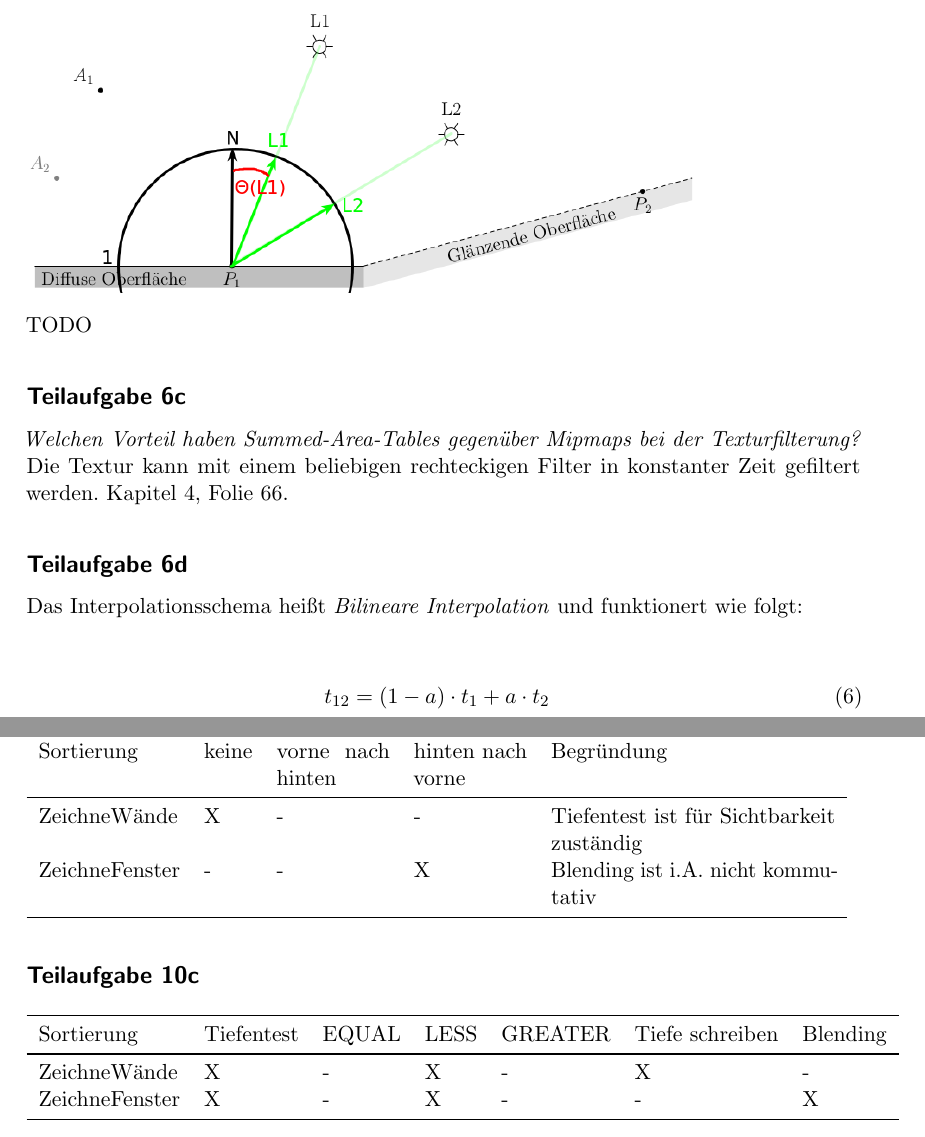
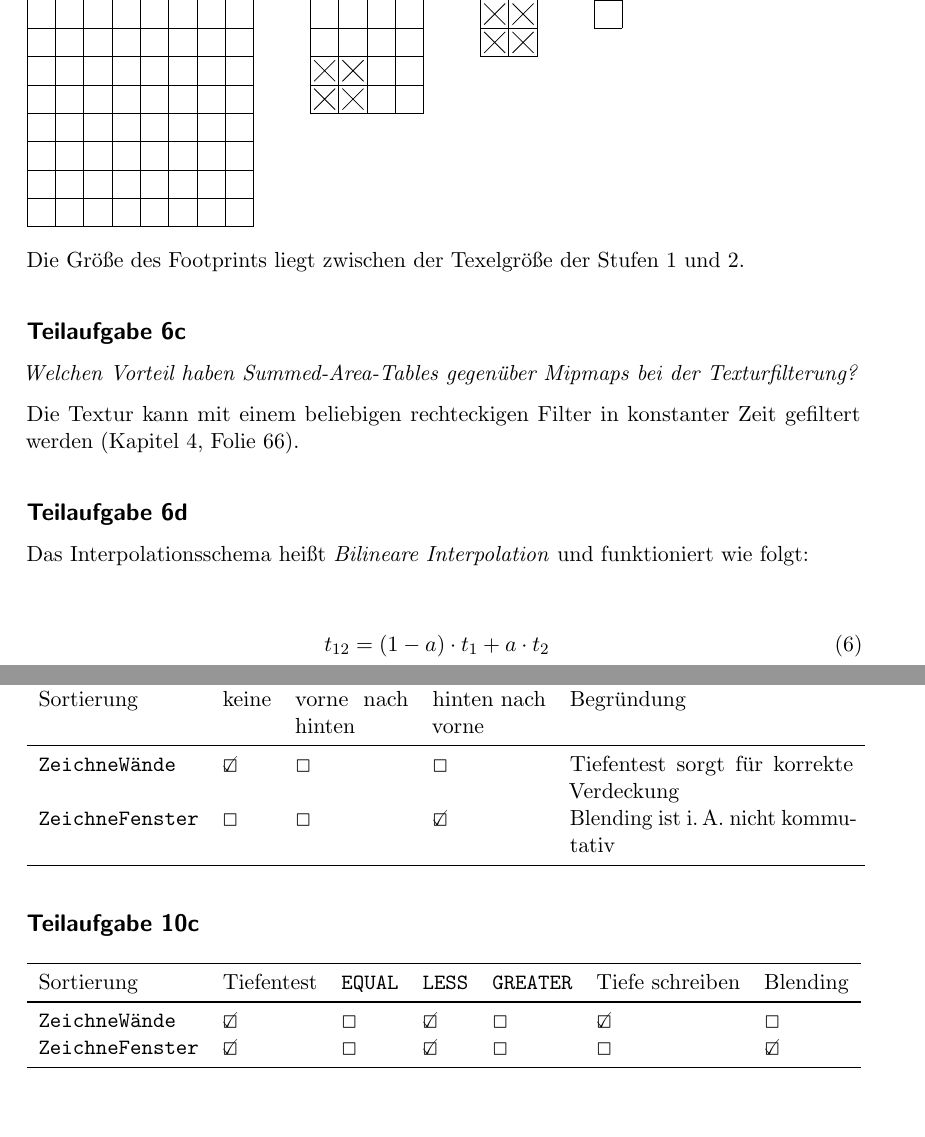
Before and after one commit to MartinThoma/KIT-Musterloesungen, a LaTeX document (CG/2014-Nachklausur/2014-Nachklausur.tex): two parts of pages 7 and 11 of 14, joined at a grey line, cut at the place of the change. Compiled offline with pdfLaTeX.

Commit message:
CG/2014-Nachklausur: Improvements to 1f, 6b, 7b, 10, 11b (#94)

```diff
--- a/CG/2014-Nachklausur/2014-Nachklausur.tex
+++ b/CG/2014-Nachklausur/2014-Nachklausur.tex
@@ -15,9 +15,14 @@
 
 \usepackage{minted} % needed for the inclusion of source code
 
+\usepackage{tikz}
+\usetikzlibrary{shapes.misc}
+\tikzset{cross/.style={cross out, draw=black, fill=none, minimum size=2*(#1-\pgflinewidth), inner sep=0pt, outer sep=0pt}, cross/.default={2mm}}
+
 \setcounter{secnumdepth}{2}
 \setcounter{tocdepth}{2}
 
+\usepackage{wasysym}  % For \CheckedBox
 \usepackage{microtype}
 
 \begin{document}
@@ -239,18 +244,43 @@ Mipmap-Pyramide die Texel an, die für eine trilineare Interpolation zur
 Bestimmung des Farbwertes verwendet werden! Begründen Sie kurz Ihre Wahl der
 Mipmap-Stufen!}
 
-\includegraphics*[width=0.8\linewidth, keepaspectratio]{1a.png}
+\begin{tikzpicture}[step=0.5,node font=\small]
+	\draw (0,4) node[anchor=south west] {Stufe~0:};
+	\draw (0,0) grid (4,4);
 
-TODO
+	\begin{scope}[shift={(5,2)}]
+	\draw (0,2) node[anchor=south west] {Stufe~1:};
+	\draw (0,0) grid (2,2);
+	\draw node[cross] at (0.25,0.25) {}
+	      node[cross] at (0.25,0.75) {}
+	      node[cross] at (0.75,0.25) {}
+	      node[cross] at (0.75,0.75) {};
+	\end{scope}
 
+	\begin{scope}[shift={(8,3)}]
+	\draw (0,1) node[anchor=south west] {Stufe~2:};
+	\draw (0,0) grid (1,1);
+	\draw node[cross] at (0.25,0.25) {}
+	      node[cross] at (0.25,0.75) {}
+	      node[cross] at (0.75,0.25) {}
+	      node[cross] at (0.75,0.75) {};
+	\end{scope}
+
+	\begin{scope}[shift={(10,3.5)}]
+	\draw (0,0.5) node[anchor=south west] {Stufe~3:};
+	\draw (0,0) grid (0.5,0.5);
+	\end{scope}
+\end{tikzpicture}
+
+Die Größe des Footprints liegt zwischen der Texelgröße der Stufen 1 und 2.
 
 \subsection*{Teilaufgabe 6c}
 \textit{Welchen Vorteil haben Summed-Area-Tables gegenüber Mipmaps bei der Texturfilterung?}
-Die Textur kann mit einem beliebigen rechteckigen Filter in konstanter Zeit gefiltert werden. Kapitel 4, Folie 66.
+
+Die Textur kann mit einem beliebigen rechteckigen Filter in konstanter Zeit gefiltert werden (Kapitel~4, Folie~66).
 
 \subsection*{Teilaufgabe 6d}
-Das Interpolationsschema heißt \textit{Bilineare Interpolation} und funktionert
-wie folgt:
+Das Interpolationsschema heißt \textit{Bilineare Interpolation} und funktioniert wie folgt:
 
 \begin{align}
     t_{12} &= (1-a) \cdot t_1 + a \cdot t_2\\
@@ -377,18 +417,18 @@ eine korrekte Darstellung des Hauses zu erhalten?}
 \begin{table}[H]
     \begin{tabular}{llp{2cm}p{2cm}p{5cm}}
     \toprule
-    Sortierung     & keine & vorne nach hinten & hinten nach vorne & Begründung \\\midrule
-    ZeichneWände   & X  & -  & -  & Tiefentest ist für Sichtbarkeit zuständig      \\
-    ZeichneFenster & -  & -  & X  & Blending ist i.A. nicht kommutativ       \\\bottomrule
+    Sortierung              & keine       & vorne nach hinten & hinten nach vorne & Begründung \\\midrule
+    \texttt{ZeichneWände}   & \CheckedBox & \Square           & \Square           & Tiefentest sorgt für korrekte Verdeckung \\
+    \texttt{ZeichneFenster} & \Square     & \Square           & \CheckedBox       & Blending ist i.\,A. nicht kommutativ \\\bottomrule
     \end{tabular}
 \end{table}
 
 \subsection*{Teilaufgabe 10c}
 \begin{table}[H]
     \begin{tabular}{lllllll}\toprule
-    Sortierung     & Tiefentest & EQUAL & LESS & GREATER & Tiefe schreiben & Blending \\\midrule
-    ZeichneWände   & X       & -  & X & -    & X & -    \\
-    ZeichneFenster & X       & -  & X & -    & - & X   \\\bottomrule
+    Sortierung              & Tiefentest  & \texttt{EQUAL} & \texttt{LESS} & \texttt{GREATER} & Tiefe schreiben & Blending  \\\midrule
+    \texttt{ZeichneWände}   & \CheckedBox & \Square        & \CheckedBox   & \Square          & \CheckedBox     & \Square    \\
+    \texttt{ZeichneFenster} & \CheckedBox & \Square        & \CheckedBox   & \Square          & \Square         & \CheckedBox \\\bottomrule
     \end{tabular}
 \end{table}
 
```
Also changed, not shown: CG/2014-Nachklausur/2014-Nachklausur.pdf, CG/2014-Nachklausur/2014-Nachklausur.tex (60 more changed lines), 2 other files.
